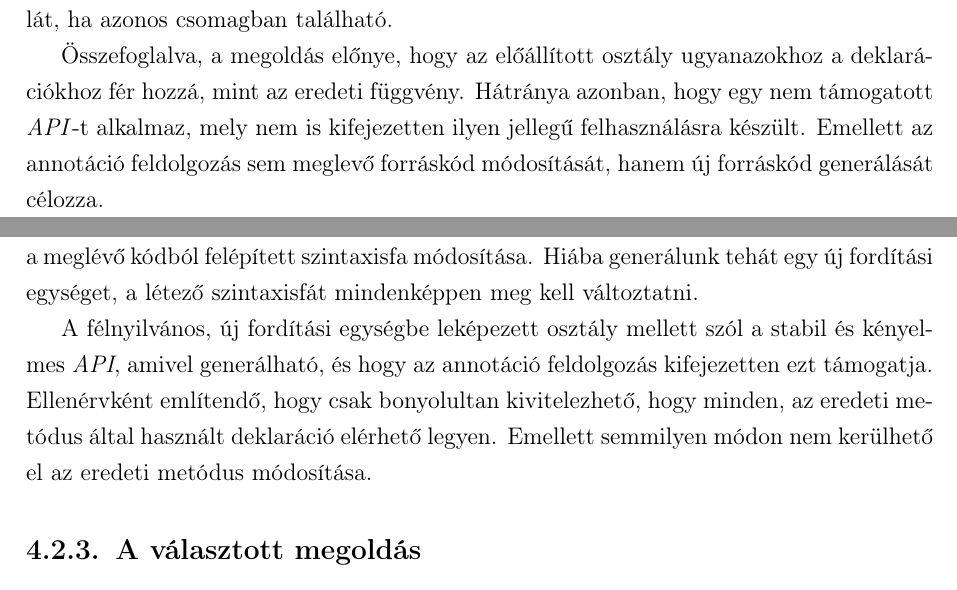
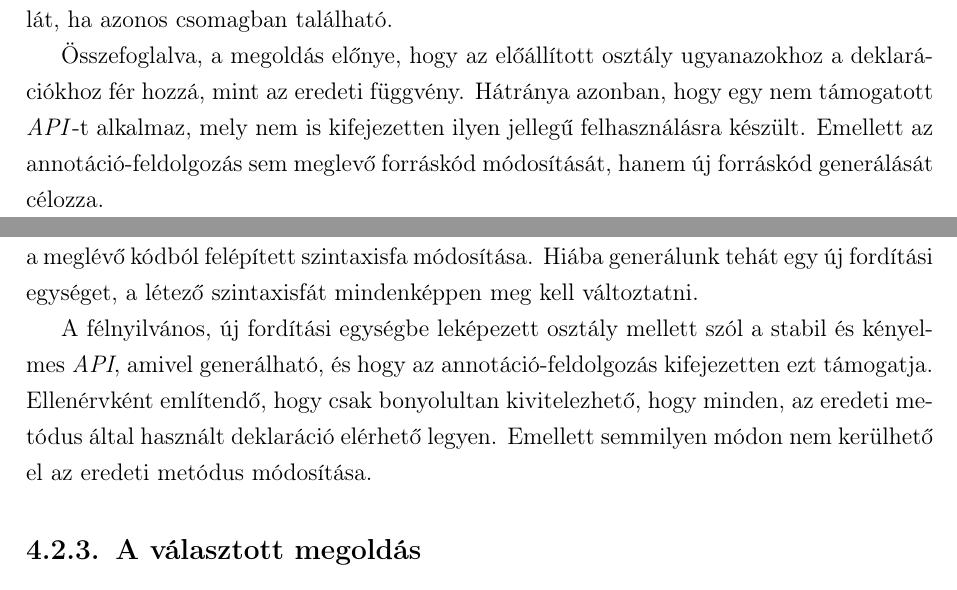
Before and after one commit to battila7/jield-tdk, a LaTeX document (main.tex, which reads chapters/04-generatorok-javaban.tex): two parts of pages 22 and 23 of 33, joined at a grey line, cut so that both start at the same text. Compiled offline with pdfLaTeX.

Commit message:
Fixed grammar

```diff
--- a/chapters/04-generatorok-javaban.tex
+++ b/chapters/04-generatorok-javaban.tex
@@ -47,7 +47,7 @@ Ennek következtében a szintaxisfa közvetlen módosítása nem javallott, az i
 
 A belső osztályt a nevében is szereplő belső volta miatt érdemes használni. Pontosan ugyanazokhoz a mezőkhöz, metódusokhoz és típusokhoz fér hozzá, amelyekhez a \texttt{@Generator} annotációval ellátott metódus is. Ez a \texttt{private} láthatóságú deklarációkat is magában foglalja, amit egy másik fordítási egységben elhelyezkedő kód még akkor sem lát, ha azonos csomagban található.
 
-Összefoglalva, a megoldás előnye, hogy az előállított osztály ugyanazokhoz a deklarációkhoz fér hozzá, mint az eredeti függvény. Hátránya azonban, hogy egy nem támogatott \textit{API}-t alkalmaz, mely nem is kifejezetten ilyen jellegű felhasználásra készült. Emellett az annotáció feldolgozás sem meglevő forráskód módosítását, hanem új forráskód generálását célozza.
+Összefoglalva, a megoldás előnye, hogy az előállított osztály ugyanazokhoz a deklarációkhoz fér hozzá, mint az eredeti függvény. Hátránya azonban, hogy egy nem támogatott \textit{API}-t alkalmaz, mely nem is kifejezetten ilyen jellegű felhasználásra készült. Emellett az annotáció-feldolgozás sem meglevő forráskód módosítását, hanem új forráskód generálását célozza.
 
 \subsection{Félnyilvános (\textit{package private}) osztály}
 
@@ -61,7 +61,7 @@ A különböző utak részletes kifejtése nélkül ki lehet azonban jelenteni,
 
 Végül nem szabad megfeledkezni arról sem, hogy ahhoz, hogy az eredeti metódus generátor-metódussá váljon, tehát az újonnan generált osztály metódusait hívja, szükséges a meglévő kódból felépített szintaxisfa módosítása. Hiába generálunk tehát egy új fordítási egységet, a létező szintaxisfát mindenképpen meg kell változtatni.
 
-A félnyilvános, új fordítási egységbe leképezett osztály mellett szól a stabil és kényelmes \textit{API}, amivel generálható, és hogy az annotáció feldolgozás kifejezetten ezt támogatja. Ellenérvként említendő, hogy csak bonyolultan kivitelezhető, hogy minden, az eredeti metódus által használt deklaráció elérhető legyen. Emellett semmilyen módon nem kerülhető el az eredeti metódus módosítása.
+A félnyilvános, új fordítási egységbe leképezett osztály mellett szól a stabil és kényelmes \textit{API}, amivel generálható, és hogy az annotáció-feldolgozás kifejezetten ezt támogatja. Ellenérvként említendő, hogy csak bonyolultan kivitelezhető, hogy minden, az eredeti metódus által használt deklaráció elérhető legyen. Emellett semmilyen módon nem kerülhető el az eredeti metódus módosítása.
 
 \subsection{A választott megoldás}
 
```
